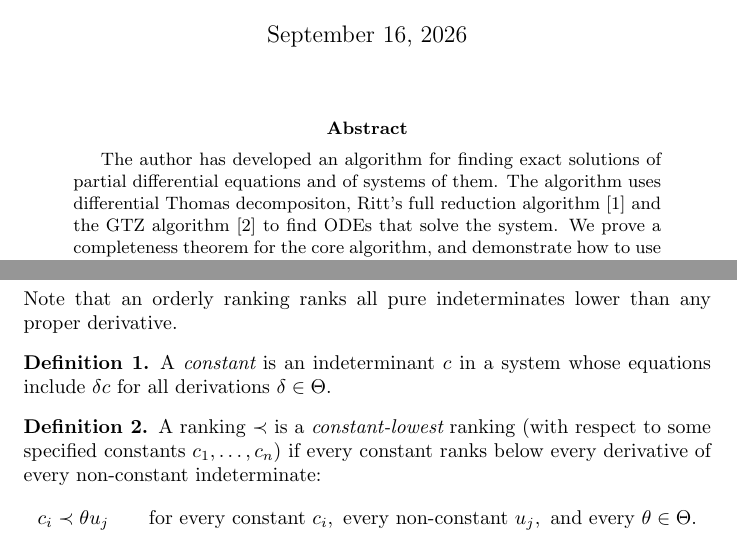
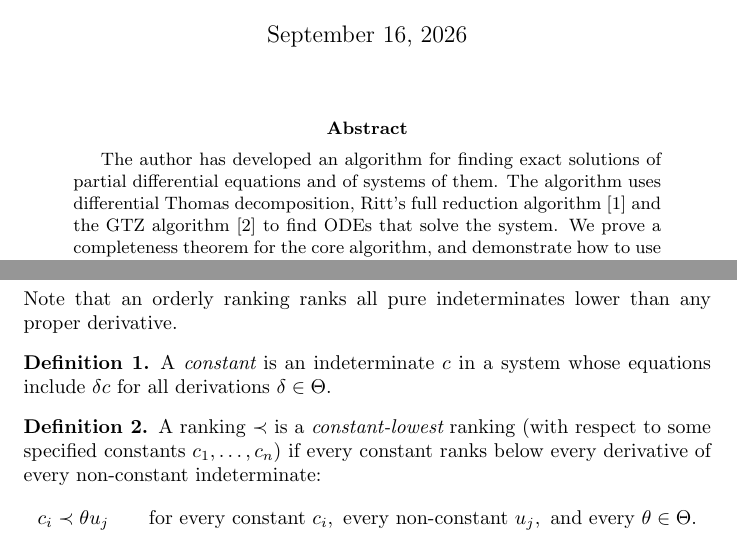
Before and after one commit to BrentBaccala/NewMethod, a LaTeX paper (NewMethod.tex): two parts of pages 1 and 19 of 60, joined at a grey line, cut so that both start at the same text. Compiled offline with pdfLaTeX.

Commit message:
Three more typos, found with aspell over the detexed text
- "differential Thomas decompositon" in the ABSTRACT -> decomposition.
  The most visible typo in the paper; the earlier pass missed it
  because it was grepping a hand-written list of known misspellings
  rather than actually spellchecking.
- "Futhermore" -> "Furthermore" (section 5).
- "indeterminant" -> "indeterminate" in def:constant.  The paper says
  "indeterminate" in the other twenty-nine places; this one entered
  with the definition added in 4eeddc7.

60 pages, no warnings.

Co-Authored-By: Claude Opus 5 <noreply@anthropic.com>
Claude-Session: https://claude.ai/code/session_01V6gWrdeSRFT4567USvv1WQ

```diff
--- a/NewMethod.tex
+++ b/NewMethod.tex
@@ -128,7 +128,7 @@ Corresponding author.  Email address: {\tt cosine@freesoft.org}}}
 \begin{abstract}
 The author has developed an algorithm
 for finding exact solutions of partial differential equations and of systems of them.
-The algorithm uses differential Thomas decompositon, Ritt's full reduction algorithm \cite{Ritt} and the GTZ algorithm \cite{GTZ}
+The algorithm uses differential Thomas decomposition, Ritt's full reduction algorithm \cite{Ritt} and the GTZ algorithm \cite{GTZ}
 to find ODEs that solve the system.  We prove a completeness theorem for the
 core algorithm, and demonstrate how to use the algorithm
 to solve hydrogen's Schr\"odinger equation.
@@ -1300,7 +1300,7 @@ Note that an orderly ranking ranks all pure indeterminates lower than any proper
 
 \begin{definition}
 \label{def:constant}
-A {\it constant} is an indeterminant $c$ in a system whose equations
+A {\it constant} is an indeterminate $c$ in a system whose equations
 include $\delta c$ for all derivations $\delta \in\Theta$.
 \end{definition}
 
```
Also changed, not shown: NewMethod.tex (2 more changed lines).
